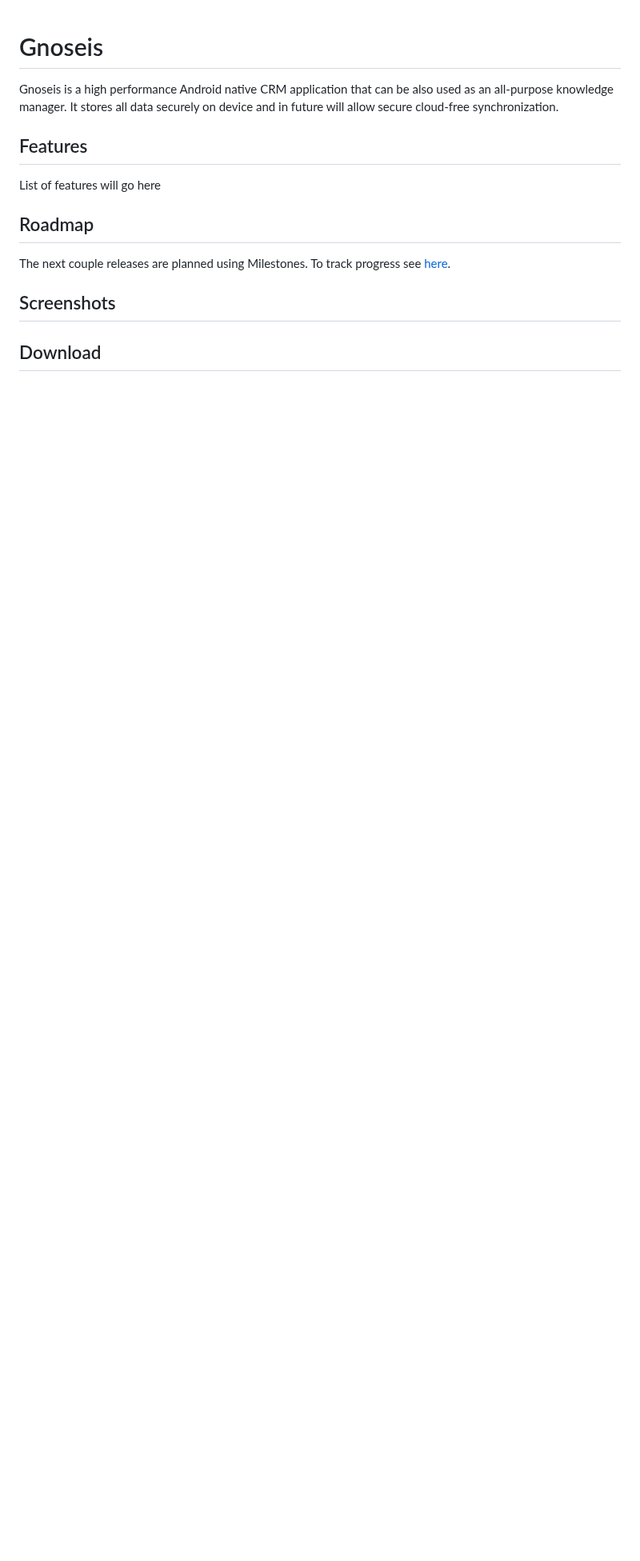
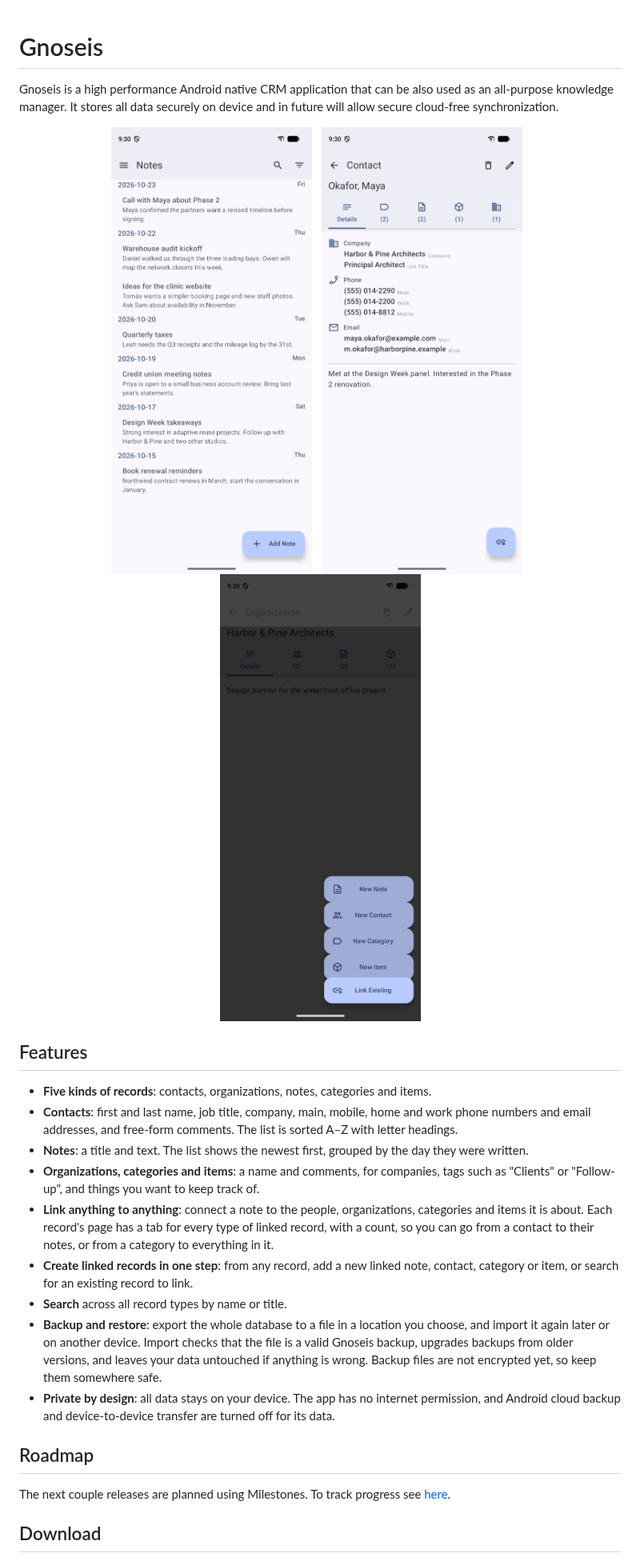
Before and after one commit to boredace/Gnoseis-Android, a Markdown page: README.md, the part around one of its changes. Shown at 80% size. GitHub-like rendering; pictures changed too: docs/screenshots/contact.png (added), docs/screenshots/linking.png (added), docs/screenshots/notes.png (added); blank space fills up the shorter version.

Commit message:
Add a features list and screenshots to the README
List the features the app has today, add three screenshots of a debug build with fictional sample data, add build instructions and the minimum Android version, and fix the license links.

```diff
--- a/README.md
+++ b/README.md
@@ -1,11 +1,27 @@
 # Gnoseis
 Gnoseis is a high performance Android native CRM application that can be also used as an all-purpose knowledge manager. It stores all data securely on device and in future will allow secure cloud-free synchronization.
 
+<p align="center">
+  <img src="docs/screenshots/notes.png" alt="Notes list grouped by date" width="260">
+  &nbsp;
+  <img src="docs/screenshots/contact.png" alt="Contact details with phones, emails and linked-record tabs" width="260">
+  &nbsp;
+  <img src="docs/screenshots/linking.png" alt="Creating or linking related records from an organization" width="260">
+</p>
+
 ## Features
-List of features will go here
+
+- **Five kinds of records**: contacts, organizations, notes, categories and items.
+- **Contacts**: first and last name, job title, company, main, mobile, home and work phone numbers and email addresses, and free-form comments. The list is sorted A–Z with letter headings.
+- **Notes**: a title and text. The list shows the newest first, grouped by the day they were written.
+- **Organizations, categories and items**: a name and comments, for companies, tags such as "Clients" or "Follow-up", and things you want to keep track of.
+- **Link anything to anything**: connect a note to the people, organizations, categories and items it is about. Each record's page has a tab for every type of linked record, with a count, so you can go from a contact to their notes, or from a category to everything in it.
+- **Create linked records in one step**: from any record, add a new linked note, contact, category or item, or search for an existing record to link.
+- **Search** across all record types by name or title.
+- **Backup and restore**: export the whole database to a file in a location you choose, and import it again later or on another device. Import checks that the file is a valid Gnoseis backup, upgrades backups from older versions, and leaves your data untouched if anything is wrong. Backup files are not encrypted yet, so keep them somewhere safe.
+- **Private by design**: all data stays on your device. The app has no internet permission, and Android cloud backup and device-to-device transfer are turned off for its data.
 
 ## Roadmap
 The next couple releases are planned using Milestones. To track progress see [here](https://github.com/boredace/Gnoseis-Android/milestones?direction=asc&sort=title&state=open).
-## Screenshots
 
 ## Download
```
Also changed, not shown: other parts of README.md (+16 -2 lines).
